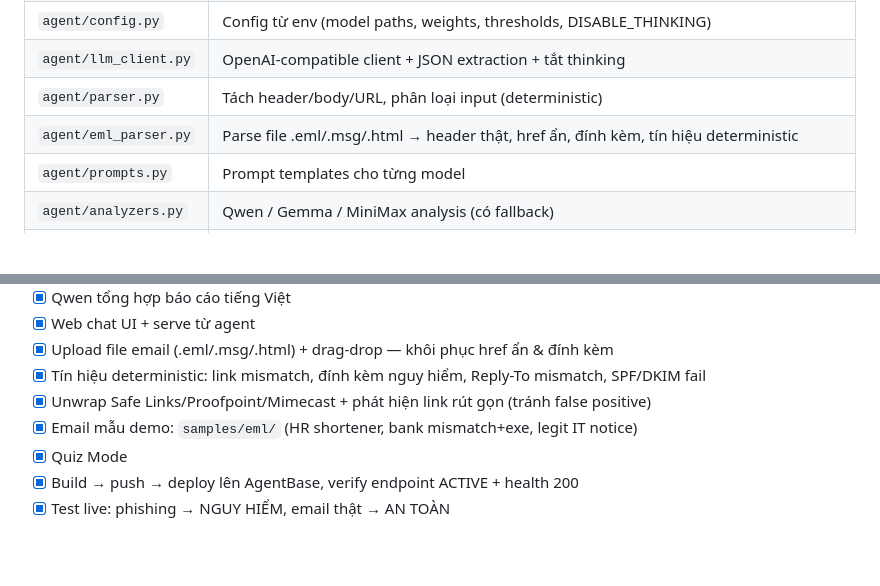
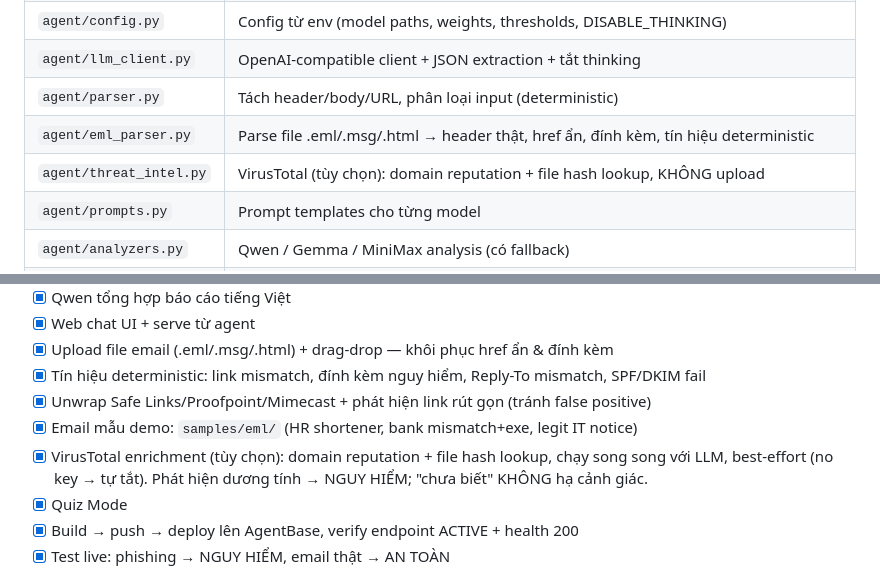
Before and after one commit to zasure69/phishing-detector-agent, a Markdown page: CLAUDE.md, 2 parts joined by grey strips. GitHub-like rendering; blank space fills up the shorter version.

Commit message:
docs: document VirusTotal enrichment in CLAUDE.md
Co-Authored-By: Claude Opus 4.8 <noreply@anthropic.com>

```diff
--- a/CLAUDE.md
+++ b/CLAUDE.md
@@ -128,6 +128,7 @@ lý do) + khuyến nghị hành động + tuyên bố rõ "đang tương tác v
 | `agent/llm_client.py` | OpenAI-compatible client + JSON extraction + tắt thinking |
 | `agent/parser.py` | Tách header/body/URL, phân loại input (deterministic) |
 | `agent/eml_parser.py` | Parse file .eml/.msg/.html → header thật, href ẩn, đính kèm, tín hiệu deterministic |
+| `agent/threat_intel.py` | VirusTotal (tùy chọn): domain reputation + file hash lookup, KHÔNG upload |
 | `agent/prompts.py` | Prompt templates cho từng model |
 | `agent/analyzers.py` | Qwen / Gemma / MiniMax analysis (có fallback) |
 | `agent/scoring.py` | Risk scoring engine |
@@ -165,6 +166,7 @@ lý do) + khuyến nghị hành động + tuyên bố rõ "đang tương tác v
 - [x] Tín hiệu deterministic: link mismatch, đính kèm nguy hiểm, Reply-To mismatch, SPF/DKIM fail
 - [x] Unwrap Safe Links/Proofpoint/Mimecast + phát hiện link rút gọn (tránh false positive)
 - [x] Email mẫu demo: `samples/eml/` (HR shortener, bank mismatch+exe, legit IT notice)
+- [x] VirusTotal enrichment (tùy chọn): domain reputation + file hash lookup, chạy song song với LLM, best-effort (no key → tự tắt). Phát hiện dương tính → NGUY HIỂM; "chưa biết" KHÔNG hạ cảnh giác.
 - [x] Quiz Mode
 - [x] Build → push → deploy lên AgentBase, verify endpoint ACTIVE + health 200
 - [x] Test live: phishing → NGUY HIỂM, email thật → AN TOÀN
```
